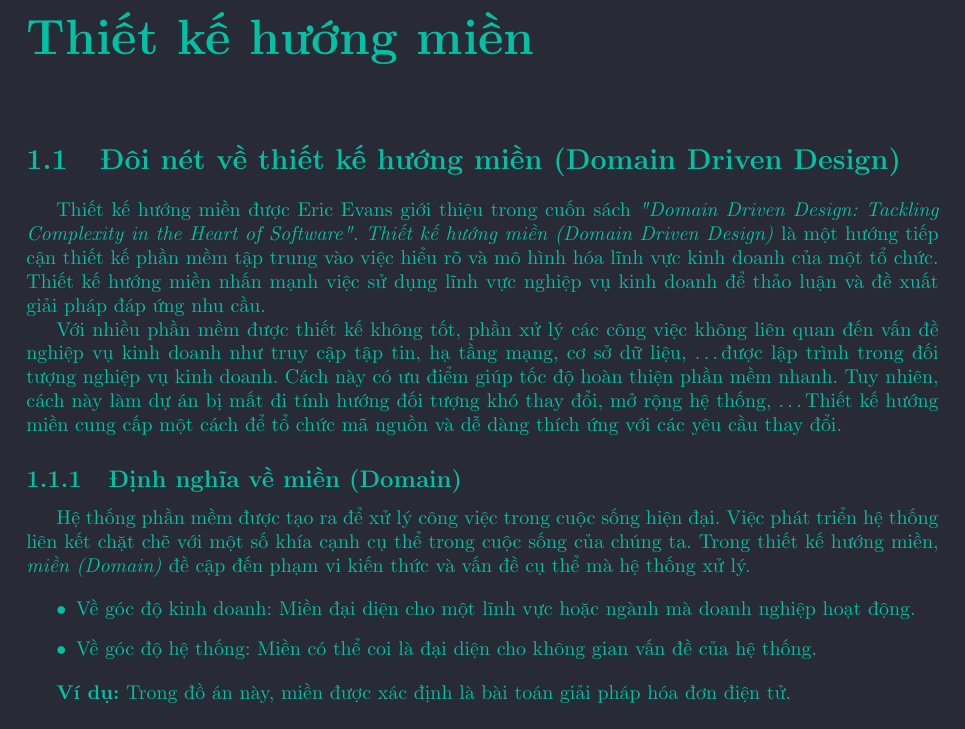
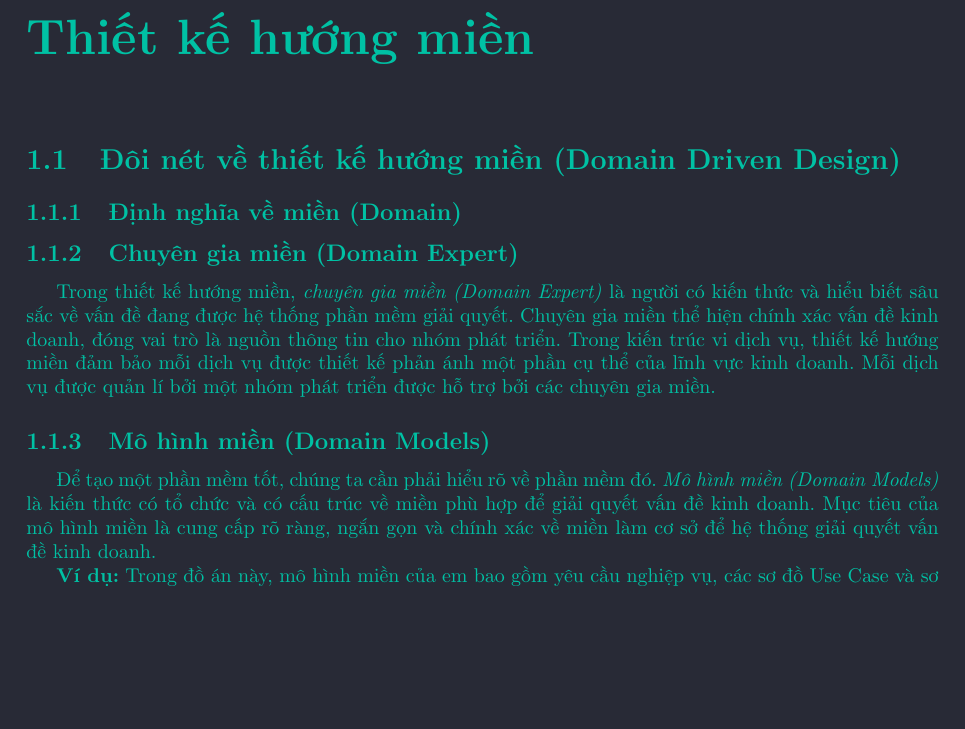
Before and after one commit to vvn20206205/report, a LaTeX document (baocao/main.tex, which reads baocao/contents/_a.tex, baocao/contents/p3_ddd_chuyen_gia_mien_domain_expert.tex): part of the page, cut so that both start at the same text, the shorter picture padded with empty space. Compiled offline with pdfLaTeX.

Commit message:
VuVanNghia20206205

```diff
--- /dev/null
+++ b/baocao/contents/_a.tex
@@ -0,0 +1,5 @@
+
+
+Để tạo một phần mềm tốt, chúng ta cần phải hiểu rõ về phần mềm đó. \emph{Mô hình miền (Domain Models)} là kiến thức có tổ chức và có cấu trúc về miền phù hợp để giải quyết vấn đề kinh doanh. Mục tiêu của mô hình miền là cung cấp rõ ràng, ngắn gọn và chính xác về miền làm cơ sở để hệ thống giải quyết vấn đề kinh doanh.
+
+\begin{example} Trong đồ án này, mô hình miền của em bao gồm yêu cầu nghiệp vụ, các sơ đồ Use Case và sơ đồ các mẫu kỹ thuật ở phần \ref{section:cac_mau_ky_thuat}. \end{example}
--- /dev/null
+++ b/baocao/contents/p3_ddd_chuyen_gia_mien_domain_expert.tex
@@ -0,0 +1,2 @@
+
+Trong thiết kế hướng miền, \emph{chuyên gia miền (Domain Expert)} là người có kiến thức và hiểu biết sâu sắc về vấn đề đang được hệ thống phần mềm giải quyết. Chuyên gia miền thể hiện chính xác vấn đề kinh doanh, đóng vai trò là nguồn thông tin cho nhóm phát triển. Trong kiến trúc vi dịch vụ, thiết kế hướng miền đảm bảo mỗi dịch vụ được thiết kế phản ánh một phần cụ thể của lĩnh vực kinh doanh. Mỗi dịch vụ được quản lí bởi một nhóm phát triển được hỗ trợ bởi các chuyên gia miền.
--- a/baocao/main.tex
+++ b/baocao/main.tex
@@ -113,13 +113,17 @@
 \chapter{Thiết kế hướng miền}
 \section{Đôi nét về thiết kế hướng miền (Domain Driven Design)}
 
-\input{contents/p3_ddd_doi_net_ve_thiet_ke_huong_mien_domain_driven_design}
+% \input{contents/p3_ddd_doi_net_ve_thiet_ke_huong_mien_domain_driven_design}
 
 \subsection{Định nghĩa về miền (Domain)}
 
+% \input{contents/p3_ddd_dinh_nghia_ve_mien_domain}
+
+\subsection{Chuyên gia miền (Domain Expert)}
 
 
-\input{contents/p3_ddd_dinh_nghia_ve_mien_domain}
+
+\input{contents/p3_ddd_chuyen_gia_mien_domain_expert}
 
 
 
@@ -132,4 +135,5 @@
 
 
 
-% %%%%%%%%%%%%%%%%%%%%%%%%%%%%%%
+
+\subsection{Mô hình miền (Domain Models)}
```
Also changed, not shown: baocao/contents/p3_ddd_dinh_nghia_ve_mien_domain.tex (+0 -1 lines), baocao/contents/_a.tex (9 more changed lines), baocao/main.tex (25 more changed lines).
